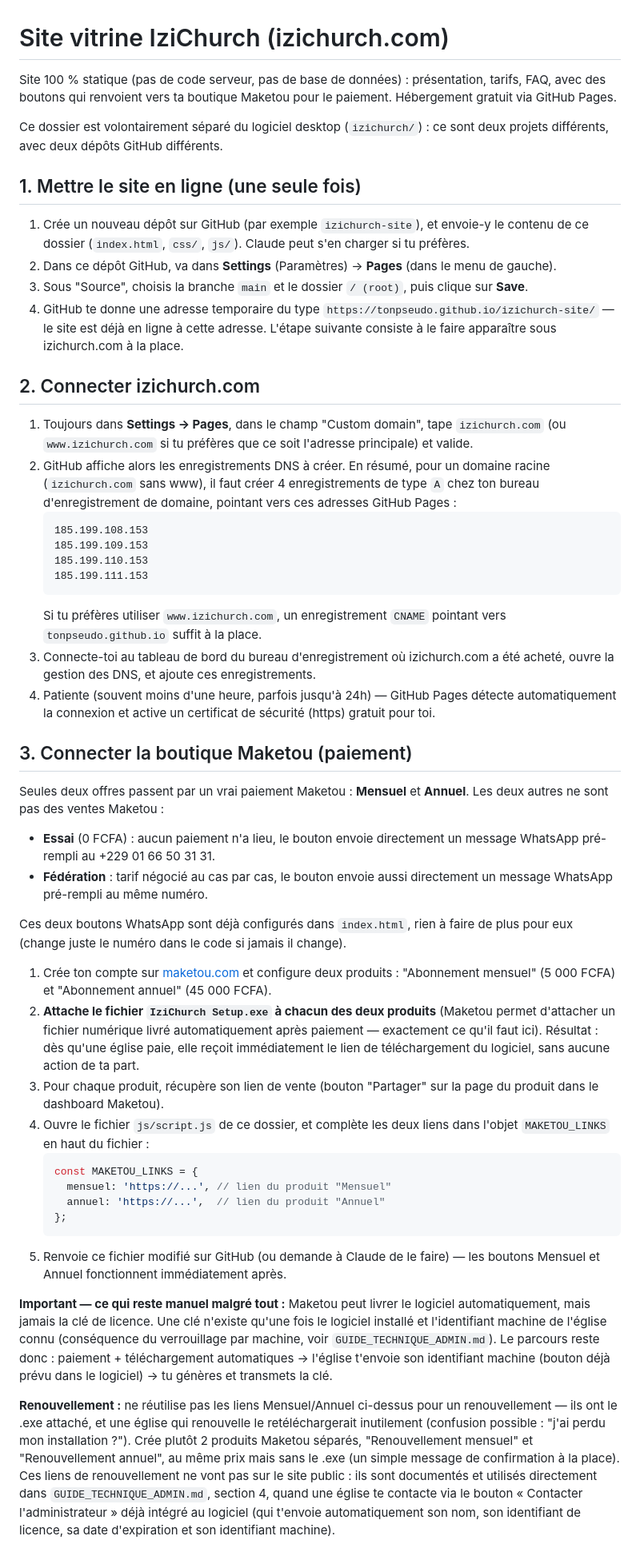
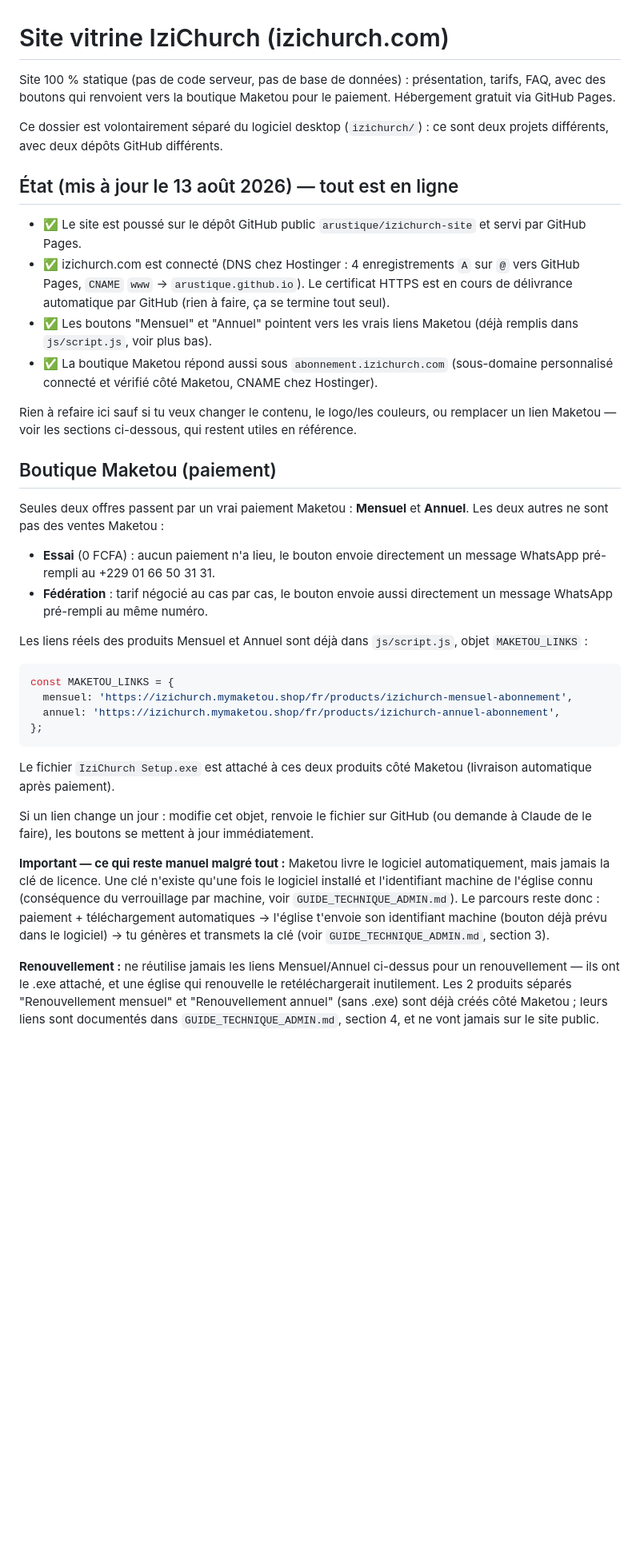
Before and after one commit to arustique/izichurch-site, a Markdown page: README.md, the part around one of its changes. Shown at 80% size. Drawn GitHub-style; blank space fills up the shorter version.

````diff
--- a/README.md
+++ b/README.md
@@ -1,51 +1,36 @@
 # Site vitrine IziChurch (izichurch.com)
 
-Site 100 % statique (pas de code serveur, pas de base de données) : présentation, tarifs, FAQ, avec des boutons qui renvoient vers ta boutique Maketou pour le paiement. Hébergement gratuit via GitHub Pages.
+Site 100 % statique (pas de code serveur, pas de base de données) : présentation, tarifs, FAQ, avec des boutons qui renvoient vers la boutique Maketou pour le paiement. Hébergement gratuit via GitHub Pages.
 
 Ce dossier est volontairement séparé du logiciel desktop (`izichurch/`) : ce sont deux projets différents, avec deux dépôts GitHub différents.
 
-## 1. Mettre le site en ligne (une seule fois)
+## État (mis à jour le 13 août 2026) — tout est en ligne
 
-1. Crée un nouveau dépôt sur GitHub (par exemple `izichurch-site`), et envoie-y le contenu de ce dossier (`index.html`, `css/`, `js/`). Claude peut s'en charger si tu préfères.
-2. Dans ce dépôt GitHub, va dans **Settings** (Paramètres) → **Pages** (dans le menu de gauche).
-3. Sous "Source", choisis la branche `main` et le dossier `/ (root)`, puis clique sur **Save**.
-4. GitHub te donne une adresse temporaire du type `https://tonpseudo.github.io/izichurch-site/` — le site est déjà en ligne à cette adresse. L'étape suivante consiste à le faire apparaître sous izichurch.com à la place.
+- ✅ Le site est poussé sur le dépôt GitHub public `arustique/izichurch-site` et servi par GitHub Pages.
+- ✅ izichurch.com est connecté (DNS chez Hostinger : 4 enregistrements `A` sur `@` vers GitHub Pages, `CNAME` `www` → `arustique.github.io`). Le certificat HTTPS est en cours de délivrance automatique par GitHub (rien à faire, ça se termine tout seul).
+- ✅ Les boutons "Mensuel" et "Annuel" pointent vers les vrais liens Maketou (déjà remplis dans `js/script.js`, voir plus bas).
+- ✅ La boutique Maketou répond aussi sous `abonnement.izichurch.com` (sous-domaine personnalisé connecté et vérifié côté Maketou, CNAME chez Hostinger).
 
-## 2. Connecter izichurch.com
+Rien à refaire ici sauf si tu veux changer le contenu, le logo/les couleurs, ou remplacer un lien Maketou — voir les sections ci-dessous, qui restent utiles en référence.
 
-1. Toujours dans **Settings → Pages**, dans le champ "Custom domain", tape `izichurch.com` (ou `www.izichurch.com` si tu préfères que ce soit l'adresse principale) et valide.
-2. GitHub affiche alors les enregistrements DNS à créer. En résumé, pour un domaine racine (`izichurch.com` sans www), il faut créer 4 enregistrements de type `A` chez ton bureau d'enregistrement de domaine, pointant vers ces adresses GitHub Pages :
-   ```
-   185.199.108.153
-   185.199.109.153
-   185.199.110.153
-   185.199.111.153
-   ```
-   Si tu préfères utiliser `www.izichurch.com`, un enregistrement `CNAME` pointant vers `tonpseudo.github.io` suffit à la place.
-3. Connecte-toi au tableau de bord du bureau d'enregistrement où izichurch.com a été acheté, ouvre la gestion des DNS, et ajoute ces enregistrements.
-4. Patiente (souvent moins d'une heure, parfois jusqu'à 24h) — GitHub Pages détecte automatiquement la connexion et active un certificat de sécurité (https) gratuit pour toi.
-
-## 3. Connecter la boutique Maketou (paiement)
+## Boutique Maketou (paiement)
 
 Seules deux offres passent par un vrai paiement Maketou : **Mensuel** et **Annuel**. Les deux autres ne sont pas des ventes Maketou :
 - **Essai** (0 FCFA) : aucun paiement n'a lieu, le bouton envoie directement un message WhatsApp pré-rempli au +229 01 66 50 31 31.
 - **Fédération** : tarif négocié au cas par cas, le bouton envoie aussi directement un message WhatsApp pré-rempli au même numéro.
 
-Ces deux boutons WhatsApp sont déjà configurés dans `index.html`, rien à faire de plus pour eux (change juste le numéro dans le code si jamais il change).
+Les liens réels des produits Mensuel et Annuel sont déjà dans `js/script.js`, objet `MAKETOU_LINKS` :
+```js
+const MAKETOU_LINKS = {
+  mensuel: 'https://izichurch.mymaketou.shop/fr/products/izichurch-mensuel-abonnement',
+  annuel: 'https://izichurch.mymaketou.shop/fr/products/izichurch-annuel-abonnement',
+};
+```
+Le fichier `IziChurch Setup.exe` est attaché à ces deux produits côté Maketou (livraison automatique après paiement).
 
-1. Crée ton compte sur [maketou.com](https://www.maketou.com/) et configure deux produits : "Abonnement mensuel" (5 000 FCFA) et "Abonnement annuel" (45 000 FCFA).
-2. **Attache le fichier `IziChurch Setup.exe` à chacun des deux produits** (Maketou permet d'attacher un fichier numérique livré automatiquement après paiement — exactement ce qu'il faut ici). Résultat : dès qu'une église paie, elle reçoit immédiatement le lien de téléchargement du logiciel, sans aucune action de ta part.
-3. Pour chaque produit, récupère son lien de vente (bouton "Partager" sur la page du produit dans le dashboard Maketou).
-4. Ouvre le fichier `js/script.js` de ce dossier, et complète les deux liens dans l'objet `MAKETOU_LINKS` en haut du fichier :
-   ```js
-   const MAKETOU_LINKS = {
-     mensuel: 'https://...', // lien du produit "Mensuel"
-     annuel: 'https://...',  // lien du produit "Annuel"
-   };
-   ```
-5. Renvoie ce fichier modifié sur GitHub (ou demande à Claude de le faire) — les boutons Mensuel et Annuel fonctionnent immédiatement après.
+Si un lien change un jour : modifie cet objet, renvoie le fichier sur GitHub (ou demande à Claude de le faire), les boutons se mettent à jour immédiatement.
 
-**Important — ce qui reste manuel malgré tout :** Maketou peut livrer le logiciel automatiquement, mais jamais la clé de licence. Une clé n'existe qu'une fois le logiciel installé et l'identifiant machine de l'église connu (conséquence du verrouillage par machine, voir `GUIDE_TECHNIQUE_ADMIN.md`). Le parcours reste donc : paiement + téléchargement automatiques → l'église t'envoie son identifiant machine (bouton déjà prévu dans le logiciel) → tu génères et transmets la clé.
+**Important — ce qui reste manuel malgré tout :** Maketou livre le logiciel automatiquement, mais jamais la clé de licence. Une clé n'existe qu'une fois le logiciel installé et l'identifiant machine de l'église connu (conséquence du verrouillage par machine, voir `GUIDE_TECHNIQUE_ADMIN.md`). Le parcours reste donc : paiement + téléchargement automatiques → l'église t'envoie son identifiant machine (bouton déjà prévu dans le logiciel) → tu génères et transmets la clé (voir `GUIDE_TECHNIQUE_ADMIN.md`, section 3).
 
-**Renouvellement :** ne réutilise pas les liens Mensuel/Annuel ci-dessus pour un renouvellement — ils ont le .exe attaché, et une église qui renouvelle le retéléchargerait inutilement (confusion possible : "j'ai perdu mon installation ?"). Crée plutôt 2 produits Maketou séparés, "Renouvellement mensuel" et "Renouvellement annuel", au même prix mais sans le .exe (un simple message de confirmation à la place). Ces liens de renouvellement ne vont pas sur le site public : ils sont documentés et utilisés directement dans `GUIDE_TECHNIQUE_ADMIN.md`, section 4, quand une église te contacte via le bouton « Contacter l'administrateur » déjà intégré au logiciel (qui t'envoie automatiquement son nom, son identifiant de licence, sa date d'expiration et son identifiant machine).
+**Renouvellement :** ne réutilise jamais les liens Mensuel/Annuel ci-dessus pour un renouvellement — ils ont le .exe attaché, et une église qui renouvelle le retéléchargerait inutilement. Les 2 produits séparés "Renouvellement mensuel" et "Renouvellement annuel" (sans .exe) sont déjà créés côté Maketou ; leurs liens sont documentés dans `GUIDE_TECHNIQUE_ADMIN.md`, section 4, et ne vont jamais sur le site public.
 
````
Also changed, not shown: other parts of README.md (+9 -8 lines).
